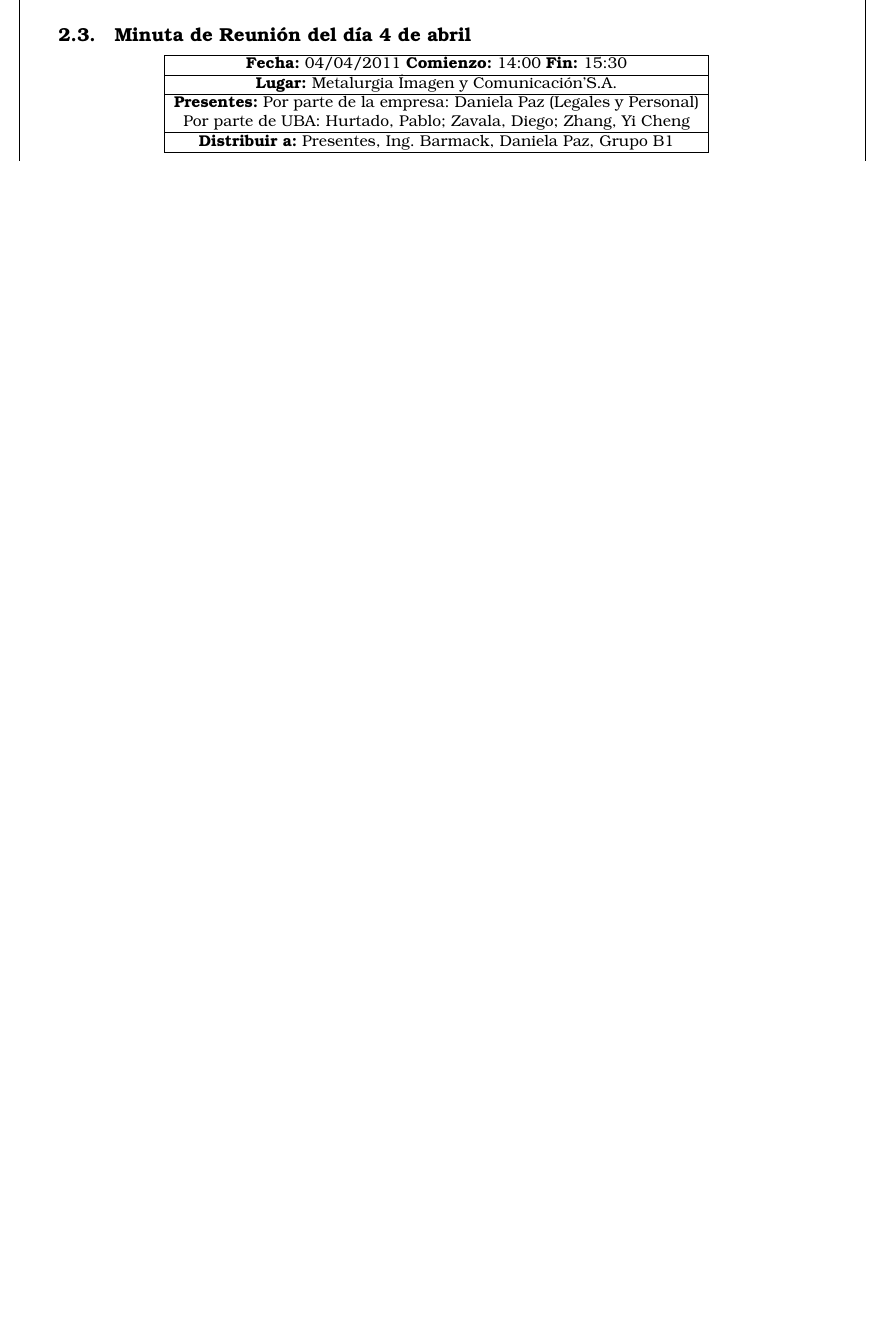
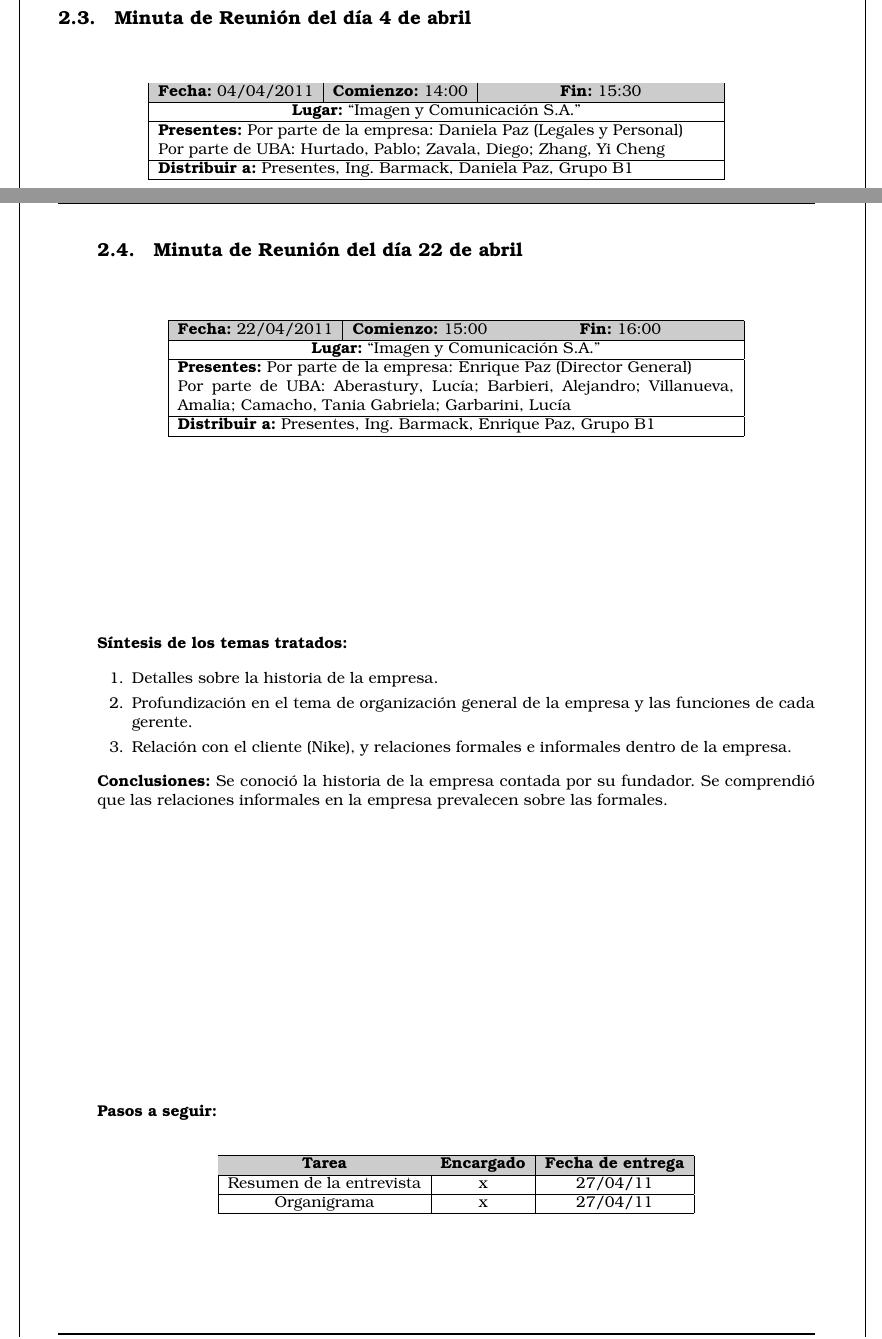
Before and after one commit to Bloodclot24/empresitas, a LaTeX document (Empresa.tex): part of page 18 of 21 before the commit and two parts of pages 18 and 21 of 22 after it, the two joined at a grey line, cut so that both start at the same text, the shorter picture padded with empty space. Compiled offline with pdfLaTeX; an older LaTeX class or package is replaced by its successor.

Commit message:
Avanzo con la última reunión (je) en icom

```diff
--- a/Empresa.tex
+++ b/Empresa.tex
@@ -31,6 +31,7 @@
 \usepackage{slashbox} %slash para la tabla
 \usepackage{colortbl} %tablas con colores
 \usepackage{pdfpages} % to import PDF pages
+\usepackage{xcolor}
 
 \renewcommand{\headrulewidth}{1pt}
 \renewcommand{\footrulewidth}{1pt}
@@ -571,16 +572,16 @@
 \newpage
 
 \subsection{Minuta de Reuni\'on del d\'ia 4 de abril}
+\vspace{1cm}
+\begin{center}
+\begin{tabular}{|c|c|c|}
+	\hline
+	\cellcolor[gray]{0.8}\textbf{Fecha:} 04/04/2011 &  \cellcolor[gray]{0.8}\textbf{Comienzo:} 14:00  &  \cellcolor[gray]{0.8}\textbf{Fin:} 15:30 \\ \hline
 
-\begin{center}
-\begin{tabular}{|c|}
-	\hline
-	\textbf{Fecha:} 04/04/2011    \textbf{Comienzo:} 14:00    \textbf{Fin:} 15:30 \\ \hline
-
-	\textbf{Lugar:} Metalurgia 'Imagen y Comunicaci\'on' S.A. \\
-	\hline \textbf{Presentes:} Por parte de la empresa: Daniela Paz (Legales y Personal) \\
-	Por parte de UBA: Hurtado, Pablo; Zavala, Diego; Zhang, Yi Cheng \\
-	\hline \textbf{Distribuir a:} Presentes, Ing. Barmack, Daniela Paz, Grupo B1\\
+	\multicolumn{3}{|c|}{\textbf{Lugar:} ``Imagen y Comunicaci\'on S.A.''} \\
+	\hline \multicolumn{3}{|p{12.5cm}|}{\textbf{Presentes:} Por parte de la empresa: Daniela Paz (Legales y Personal)} \\
+	\multicolumn{3}{|p{12.5cm}|}{Por parte de UBA: Hurtado, Pablo; Zavala, Diego; Zhang, Yi Cheng} \\
+	\hline \multicolumn{3}{|p{12.5cm}|}{\textbf{Distribuir a:} Presentes, Ing. Barmack, Daniela Paz, Grupo B1}\\
 	\hline
 \end{tabular}
 \end{center}
@@ -617 +614,0 @@
-\end{flushleft}
@@ -666,6 +668,51 @@
 \item ¿Para la fabricaci\'on de sus productos, cuentan con proveedores que les venden la materia prima o se autoproveen de la misma? \\
 Cuentan con proveedores.
 
+\newpage
+
+\subsection{Minuta de Reuni\'on del d\'ia 22 de abril}
+\vspace{1cm}
+\begin{center}
+\begin{tabular}{|c|c|c|}
+	\hline
+	\cellcolor[gray]{0.8}\textbf{Fecha:} 22/04/2011 &  \cellcolor[gray]{0.8}\textbf{Comienzo:} 15:00  &  \cellcolor[gray]{0.8}\textbf{Fin:} 16:00 \\ \hline
+
+	\multicolumn{3}{|c|}{\textbf{Lugar:} ``Imagen y Comunicaci\'on S.A.''} \\
+	\hline \multicolumn{3}{|p{12.5cm}|}{\textbf{Presentes:} Por parte de la empresa: Enrique Paz (Director General)} \\
+	\multicolumn{3}{|p{12.5cm}|}{Por parte de UBA: Aberastury, Lucía; Barbieri, Alejandro; Villanueva, Amalia; Camacho, Tania Gabriela; Garbarini, Lucía} \\
+    \hline \multicolumn{3}{|p{12.5cm}|}{\textbf{Distribuir a:} Presentes, Ing. Barmack, Enrique Paz, Grupo B1}\\
+	\hline
+\end{tabular}
+\end{center}
+
+\vspace{4cm}
+\textbf{S\'intesis de los temas tratados:}
+
+\begin{enumerate}
+	\item Detalles sobre la historia de la empresa.
+
+	\item Profundización en el tema de organizaci\'on general de la empresa y las funciones de cada gerente.
+
+    \item Relación con el cliente (Nike), y relaciones formales e informales dentro de la empresa.
+\end{enumerate}
+
+
+\textbf{Conclusiones:} Se conoció la historia de la empresa contada por su fundador. Se comprendió que las relaciones informales en la empresa prevalecen sobre las formales.\\
+
+\vspace{6cm}
+\textbf{Pasos a seguir:}\\
+\begin{center}
+\begin{tabular}{|c|c|c|}
+	\hline \cellcolor[gray]{0.8}\textbf{Tarea} & \cellcolor[gray]{0.8}\textbf{Encargado} & \cellcolor[gray]{0.8}\textbf{Fecha de entrega} \\
+	\hline Resumen de la entrevista & x & 27/04/11 \\
+	\hline Organigrama & x & 27/04/11 \\
+	\hline
+\end{tabular}
+\end{center}
+
+
+
+
 \end{itemize}
 \newpage
 \section{Presentaci\'on}
```
Also changed, not shown: Empresa.pdf, Empresa.tex (24 more changed lines).
